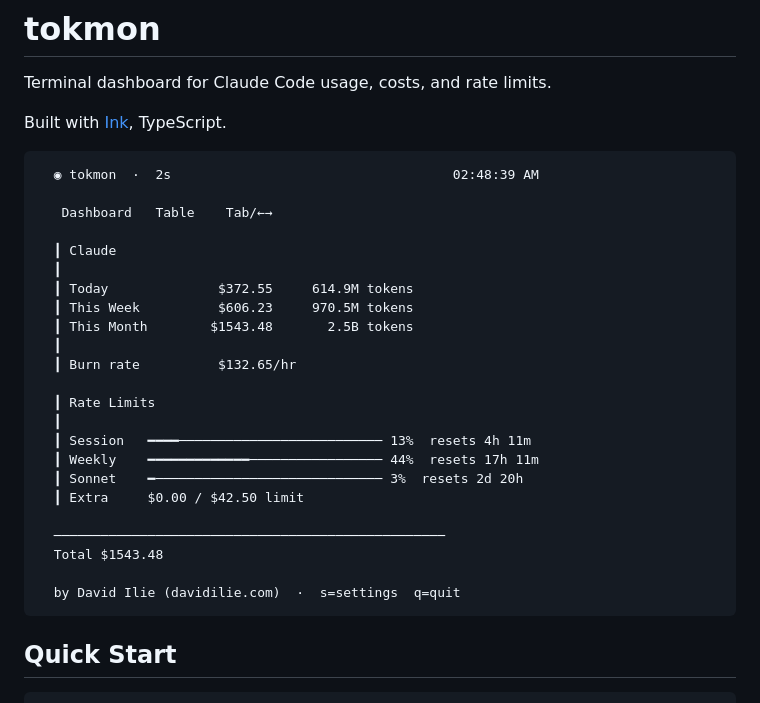
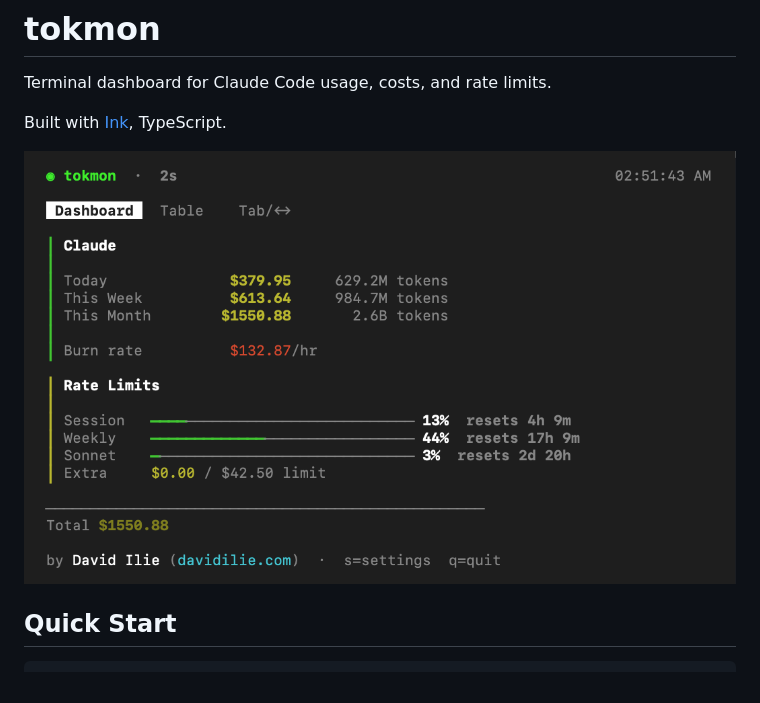
Before and after one commit to DavidIlie/tokmon, a Markdown page: README.md, the part around the change. GitHub-like rendering; pictures changed too: screenshot.png (added).

Commit message:
v0.5.2 — screenshot in README, publish to GitHub Packages
Replace text mockup with actual screenshot. Add GitHub Packages
(npm.pkg.github.com) publishing job so the package shows on the
repo sidebar.

````diff
--- a/README.md
+++ b/README.md
@@ -4,31 +4,7 @@ Terminal dashboard for Claude Code usage, costs, and rate limits.
 
 Built with [Ink](https://github.com/vadimdemedes/ink), TypeScript.
 
-```
-  ◉ tokmon  ·  2s                                    02:48:39 AM
-
-   Dashboard   Table    Tab/←→
-
-  ┃ Claude
-  ┃
-  ┃ Today              $372.55     614.9M tokens
-  ┃ This Week          $606.23     970.5M tokens
-  ┃ This Month        $1543.48       2.5B tokens
-  ┃
-  ┃ Burn rate          $132.65/hr
-
-  ┃ Rate Limits
-  ┃
-  ┃ Session   ━━━━────────────────────────── 13%  resets 4h 11m
-  ┃ Weekly    ━━━━━━━━━━━━━───────────────── 44%  resets 17h 11m
-  ┃ Sonnet    ━───────────────────────────── 3%  resets 2d 20h
-  ┃ Extra     $0.00 / $42.50 limit
-
-  ──────────────────────────────────────────────────
-  Total $1543.48
-
-  by David Ilie (davidilie.com)  ·  s=settings  q=quit
-```
+![tokmon dashboard](screenshot.png)
 
 ## Quick Start
 
````
Also changed, not shown: 2 other files.
